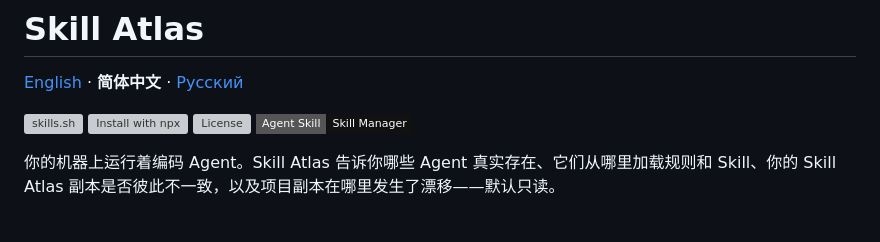
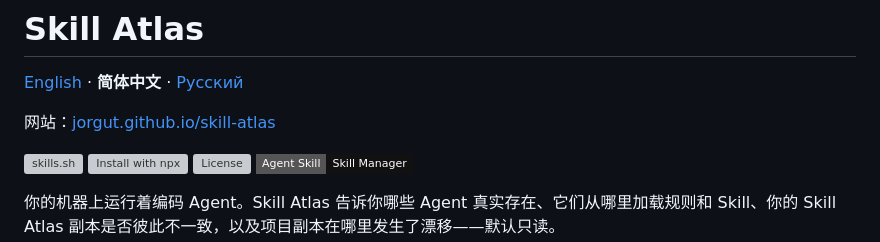
Before and after one commit to Jorgut/skill-atlas, a Markdown page: README.zh-CN.md, the part around one of its changes. GitHub-like rendering; badges without logos; blank space fills up the shorter version; grey boxes are pictures that could not be loaded.

Commit message:
docs: link the showcase site from the three READMEs
Add the deployed site (https://jorgut.github.io/skill-atlas/) next to the
language switcher in the English, Chinese and Russian READMEs.

```diff
--- a/README.zh-CN.md
+++ b/README.zh-CN.md
@@ -1,6 +1,8 @@
 # Skill Atlas
 
 [English](README.md) · **简体中文** · [Русский](README.ru.md)
+
+网站：[jorgut.github.io/skill-atlas](https://jorgut.github.io/skill-atlas/)
 
 [![skills.sh](https://img.shields.io/badge/skills.sh-Jorgut/skill--atlas-8A2BE2?style=flat-square)](https://skills.sh/Jorgut/skill-atlas)
 [![Install with npx](https://img.shields.io/badge/npx%20skills%20add-Jorgut%2Fskill--atlas-000?style=flat-square)](https://github.com/Jorgut/skill-atlas)
```
Also changed, not shown: other parts of README.zh-CN.md (+3 -3 lines), README.md (+2 -0 lines), README.ru.md (+5 -3 lines).
